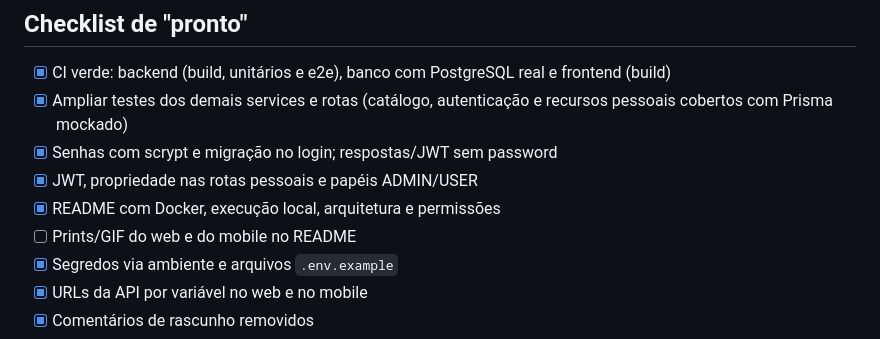
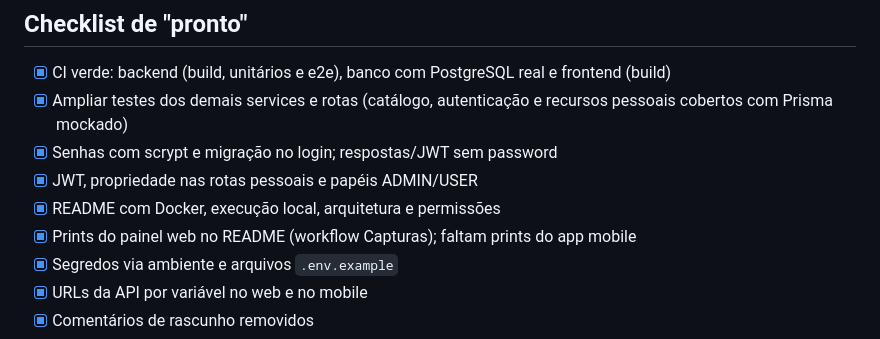
Before and after one commit to huguerra1/app-cinema, a Markdown page: ROADMAP.md, the part around one of its changes. Rendered like a GitHub page.

```diff
--- a/ROADMAP.md
+++ b/ROADMAP.md
@@ -8,7 +8,7 @@
 - [x] Senhas com scrypt e migração no login; respostas/JWT sem password
 - [x] JWT, propriedade nas rotas pessoais e papéis ADMIN/USER
 - [x] README com Docker, execução local, arquitetura e permissões
-- [ ] Prints/GIF do web e do mobile no README
+- [x] Prints do painel web no README (workflow Capturas); faltam prints do app mobile
 - [x] Segredos via ambiente e arquivos `.env.example`
 - [x] URLs da API por variável no web e no mobile
 - [x] Comentários de rascunho removidos
```
Also changed, not shown: other parts of ROADMAP.md (+1 -1 lines), README.md (+8 -0 lines), docs/img/painel-admin-filme.png (added), docs/img/painel-admin-sessao.png (added), docs/img/painel-pedido.png (added), docs/img/painel-sessoes.png (added), 2 other files.
